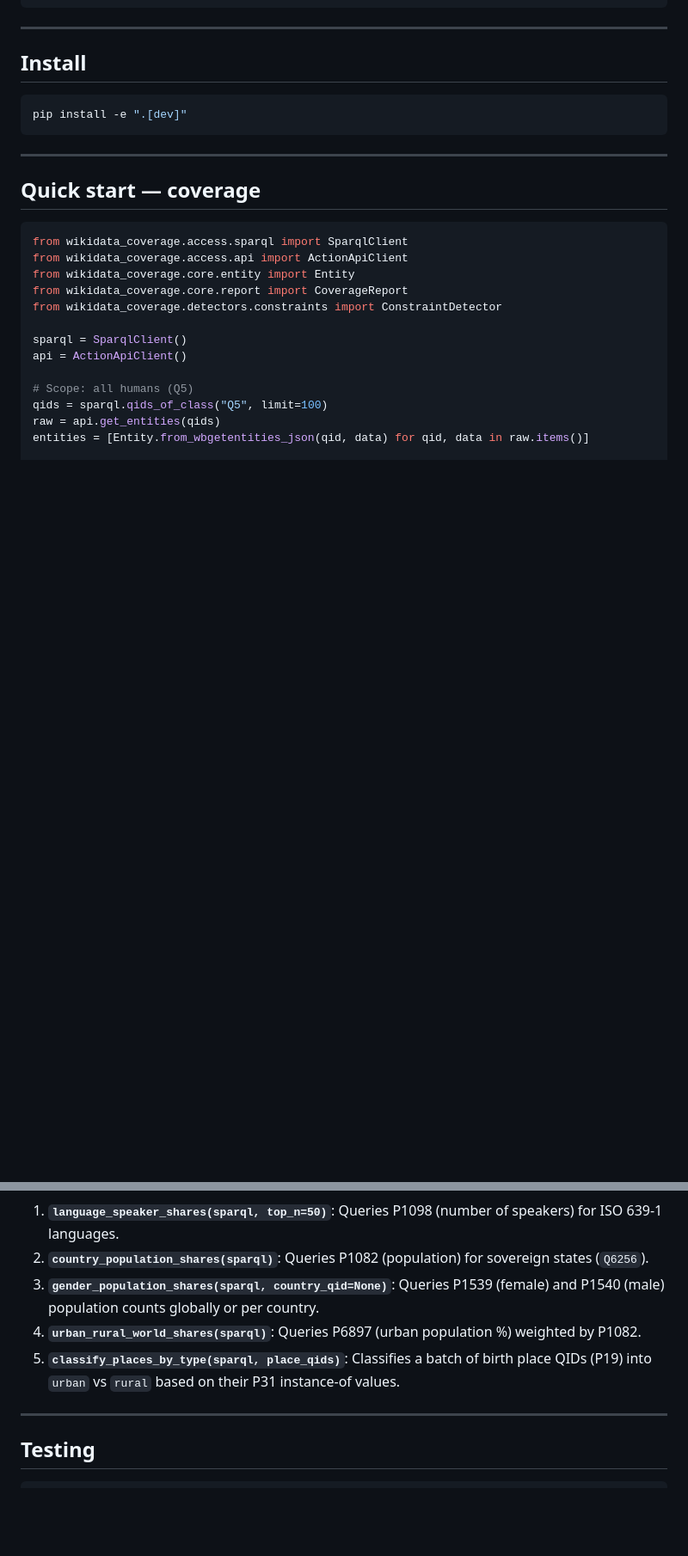
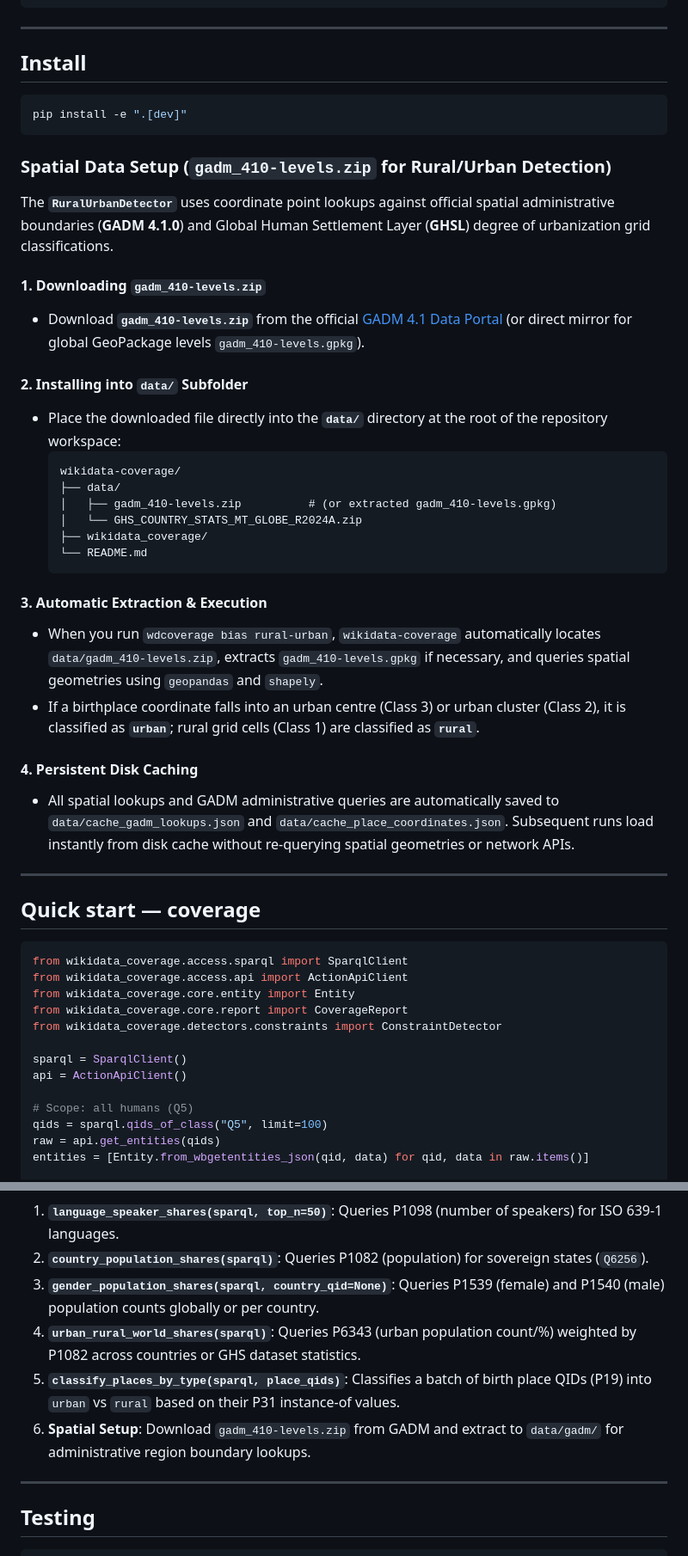
Before and after one commit to Superraptor/debias-wikidata, a Markdown page: README.md, 2 parts joined by grey strips. Shown at 86% size. GitHub-like rendering; blank space fills up the shorter version.

Commit message:
Updating documentation.

````diff
--- a/README.md
+++ b/README.md
@@ -117,6 +117,31 @@ wikidata_coverage/
 pip install -e ".[dev]"
 ```
 
+### Spatial Data Setup (`gadm_410-levels.zip` for Rural/Urban Detection)
+
+The **`RuralUrbanDetector`** uses coordinate point lookups against official spatial administrative boundaries (**GADM 4.1.0**) and Global Human Settlement Layer (**GHSL**) degree of urbanization grid classifications.
+
+#### 1. Downloading `gadm_410-levels.zip`
+- Download **`gadm_410-levels.zip`** from the official [GADM 4.1 Data Portal](https://gadm.org/data.html) (or direct mirror for global GeoPackage levels `gadm_410-levels.gpkg`).
+
+#### 2. Installing into `data/` Subfolder
+- Place the downloaded file directly into the **`data/`** directory at the root of the repository workspace:
+  ```text
+  wikidata-coverage/
+  ├── data/
+  │   ├── gadm_410-levels.zip          # (or extracted gadm_410-levels.gpkg)
+  │   └── GHS_COUNTRY_STATS_MT_GLOBE_R2024A.zip
+  ├── wikidata_coverage/
+  └── README.md
+  ```
+
+#### 3. Automatic Extraction & Execution
+- When you run `wdcoverage bias rural-urban`, `wikidata-coverage` automatically locates `data/gadm_410-levels.zip`, extracts `gadm_410-levels.gpkg` if necessary, and queries spatial geometries using `geopandas` and `shapely`.
+- If a birthplace coordinate falls into an urban centre (Class 3) or urban cluster (Class 2), it is classified as **`urban`**; rural grid cells (Class 1) are classified as **`rural`**.
+
+#### 4. Persistent Disk Caching
+- All spatial lookups and GADM administrative queries are automatically saved to `data/cache_gadm_lookups.json` and `data/cache_place_coordinates.json`. Subsequent runs load instantly from disk cache without re-querying spatial geometries or network APIs.
+
 ---
 
 ## Quick start — coverage
@@ -219,8 +244,9 @@ The `wikidata_coverage.bias.baselines` module lazily loads population baselines
 1. **`language_speaker_shares(sparql, top_n=50)`**: Queries P1098 (number of speakers) for ISO 639-1 languages.
 2. **`country_population_shares(sparql)`**: Queries P1082 (population) for sovereign states (`Q6256`).
 3. **`gender_population_shares(sparql, country_qid=None)`**: Queries P1539 (female) and P1540 (male) population counts globally or per country.
-4. **`urban_rural_world_shares(sparql)`**: Queries P6897 (urban population %) weighted by P1082.
+4. **`urban_rural_world_shares(sparql)`**: Queries P6343 (urban population count/%) weighted by P1082 across countries or GHS dataset statistics.
 5. **`classify_places_by_type(sparql, place_qids)`**: Classifies a batch of birth place QIDs (P19) into `urban` vs `rural` based on their P31 instance-of values.
+6. **Spatial Setup**: Download `gadm_410-levels.zip` from GADM and extract to `data/gadm/` for administrative region boundary lookups.
 
 ---
 
````
